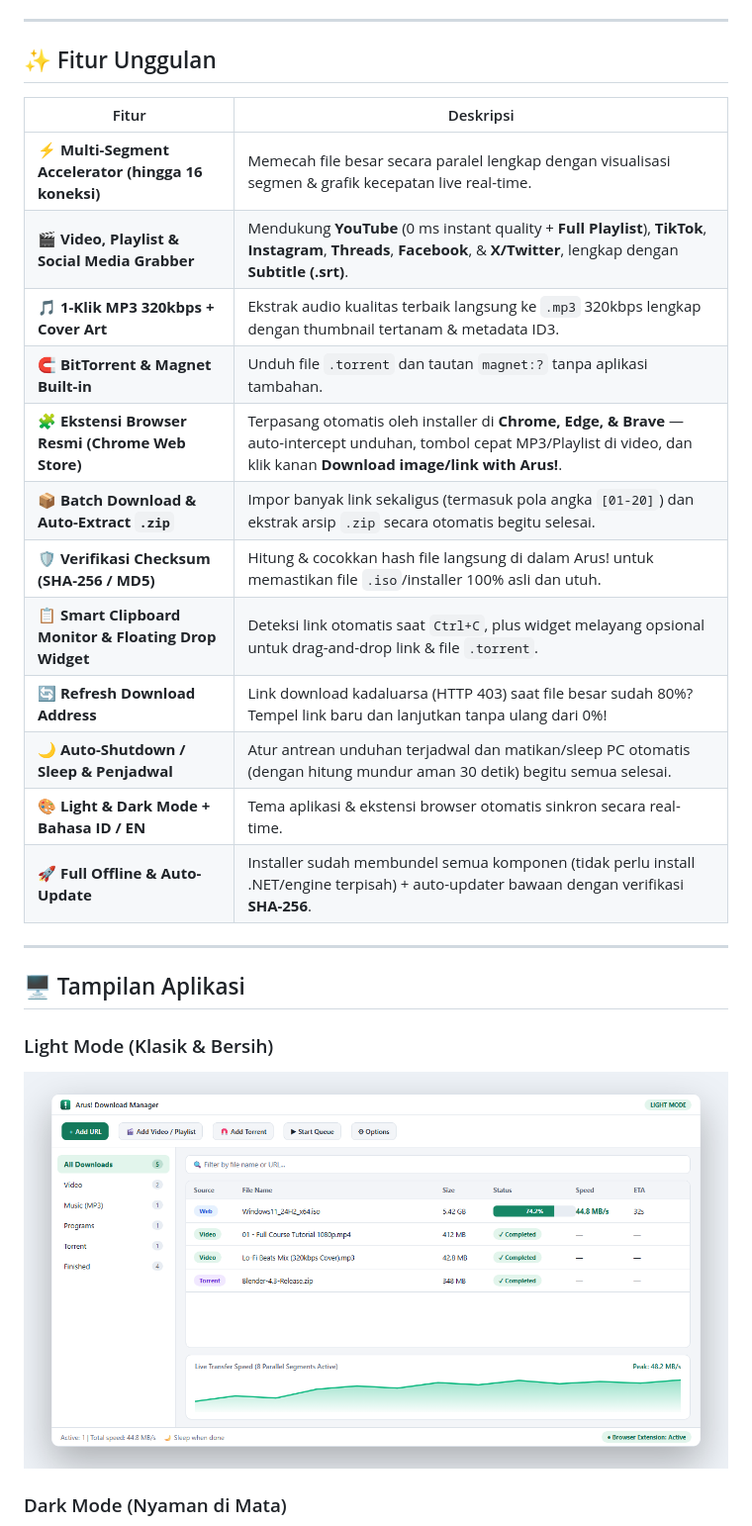
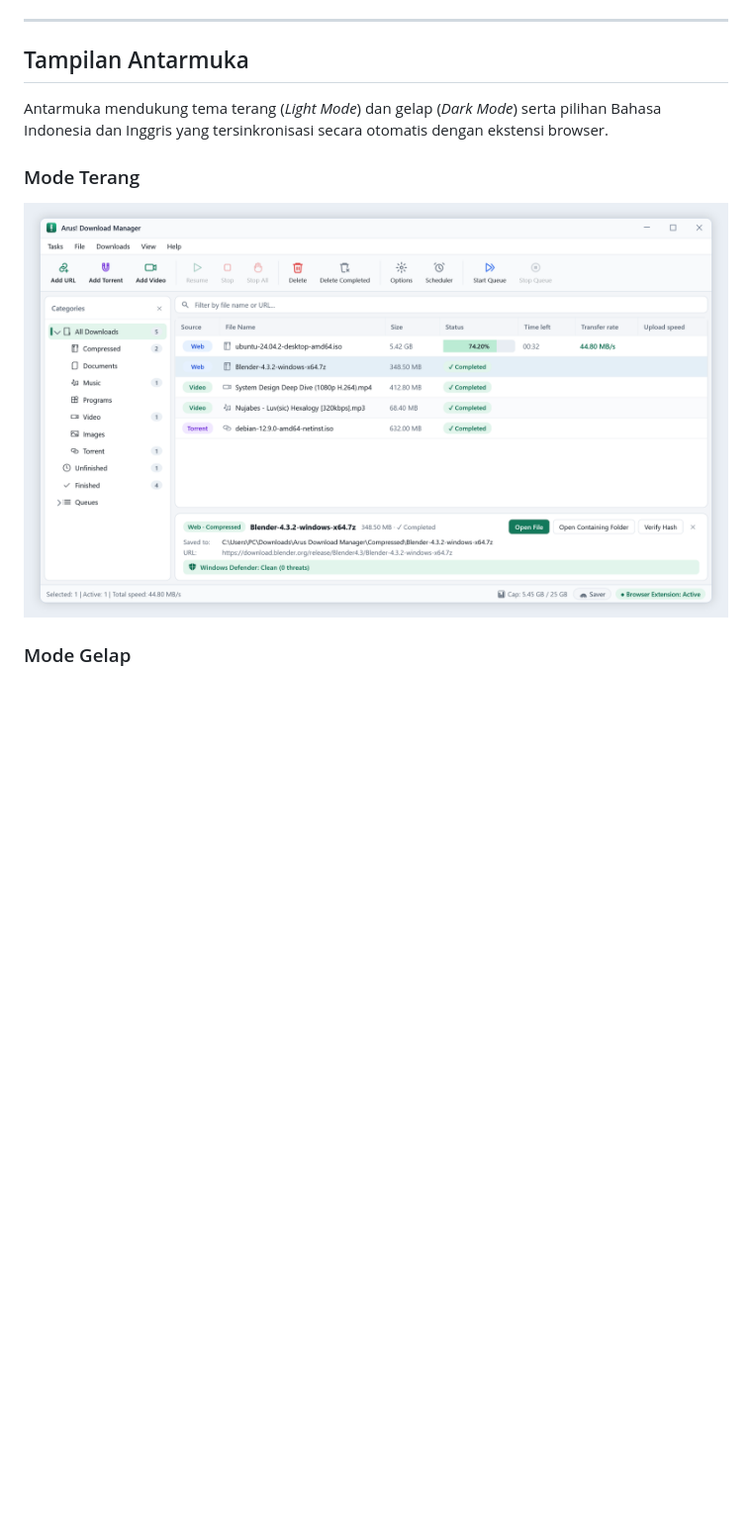
Before and after one commit to baharidameta0-prog/arus-download-manager, a Markdown page: README.md, the part around one of its changes. Shown at 99% size. GitHub-like rendering; pictures changed too: assets/preview-light.png; blank space fills up the shorter version.

```diff
--- a/README.md
+++ b/README.md
@@ -26,26 +32,9 @@
 
 ---
 
-## ✨ Fitur Unggulan
+## Tampilan Antarmuka
 
-| Fitur | Deskripsi |
-|---|---|
-| ⚡ **Multi-Segment Accelerator (hingga 16 koneksi)** | Memecah file besar secara paralel lengkap dengan visualisasi segmen & grafik kecepatan live real-time. |
-| 🎬 **Video, Playlist & Social Media Grabber** | Mendukung **YouTube** (0 ms instant quality + **Full Playlist**), **TikTok**, **Instagram**, **Threads**, **Facebook**, & **X/Twitter**, lengkap dengan **Subtitle (.srt)**. |
-| 🎵 **1-Klik MP3 320kbps + Cover Art** | Ekstrak audio kualitas terbaik langsung ke `.mp3` 320kbps lengkap dengan thumbnail tertanam & metadata ID3. |
-| 🧲 **BitTorrent & Magnet Built-in** | Unduh file `.torrent` dan tautan `magnet:?` tanpa aplikasi tambahan. |
-| 🧩 **Ekstensi Browser Resmi (Chrome Web Store)** | Terpasang otomatis oleh installer di **Chrome, Edge, & Brave** — auto-intercept unduhan, tombol cepat MP3/Playlist di video, dan klik kanan **Download image/link with Arus!**. |
-| 📦 **Batch Download & Auto-Extract `.zip`** | Impor banyak link sekaligus (termasuk pola angka `[01-20]`) dan ekstrak arsip `.zip` secara otomatis begitu selesai. |
-| 🛡️ **Verifikasi Checksum (SHA-256 / MD5)** | Hitung & cocokkan hash file langsung di dalam Arus! untuk memastikan file `.iso`/installer 100% asli dan utuh. |
-| 📋 **Smart Clipboard Monitor & Floating Drop Widget** | Deteksi link otomatis saat `Ctrl+C`, plus widget melayang opsional untuk drag-and-drop link & file `.torrent`. |
-| 🔄 **Refresh Download Address** | Link download kadaluarsa (HTTP 403) saat file besar sudah 80%? Tempel link baru dan lanjutkan tanpa ulang dari 0%! |
-| 🌙 **Auto-Shutdown / Sleep & Penjadwal** | Atur antrean unduhan terjadwal dan matikan/sleep PC otomatis (dengan hitung mundur aman 30 detik) begitu semua selesai. |
-| 🎨 **Light & Dark Mode + Bahasa ID / EN** | Tema aplikasi & ekstensi browser otomatis sinkron secara real-time. |
-| 🚀 **Full Offline & Auto-Update** | Installer sudah membundel semua komponen (tidak perlu install .NET/engine terpisah) + auto-updater bawaan dengan verifikasi **SHA-256**. |
+Antarmuka mendukung tema terang (*Light Mode*) dan gelap (*Dark Mode*) serta pilihan Bahasa Indonesia dan Inggris yang tersinkronisasi secara otomatis dengan ekstensi browser.
 
----
-
-## 🖥️ Tampilan Aplikasi
-
-### Light Mode (Klasik & Bersih)
+### Mode Terang
 <p align="center">
@@ -53,4 +42,4 @@
 </p>
 
-### Dark Mode (Nyaman di Mata)
+### Mode Gelap
 <p align="center">
```
Also changed, not shown: other parts of README.md (+64 -23 lines), assets/banner.png, assets/preview-dark.png.
